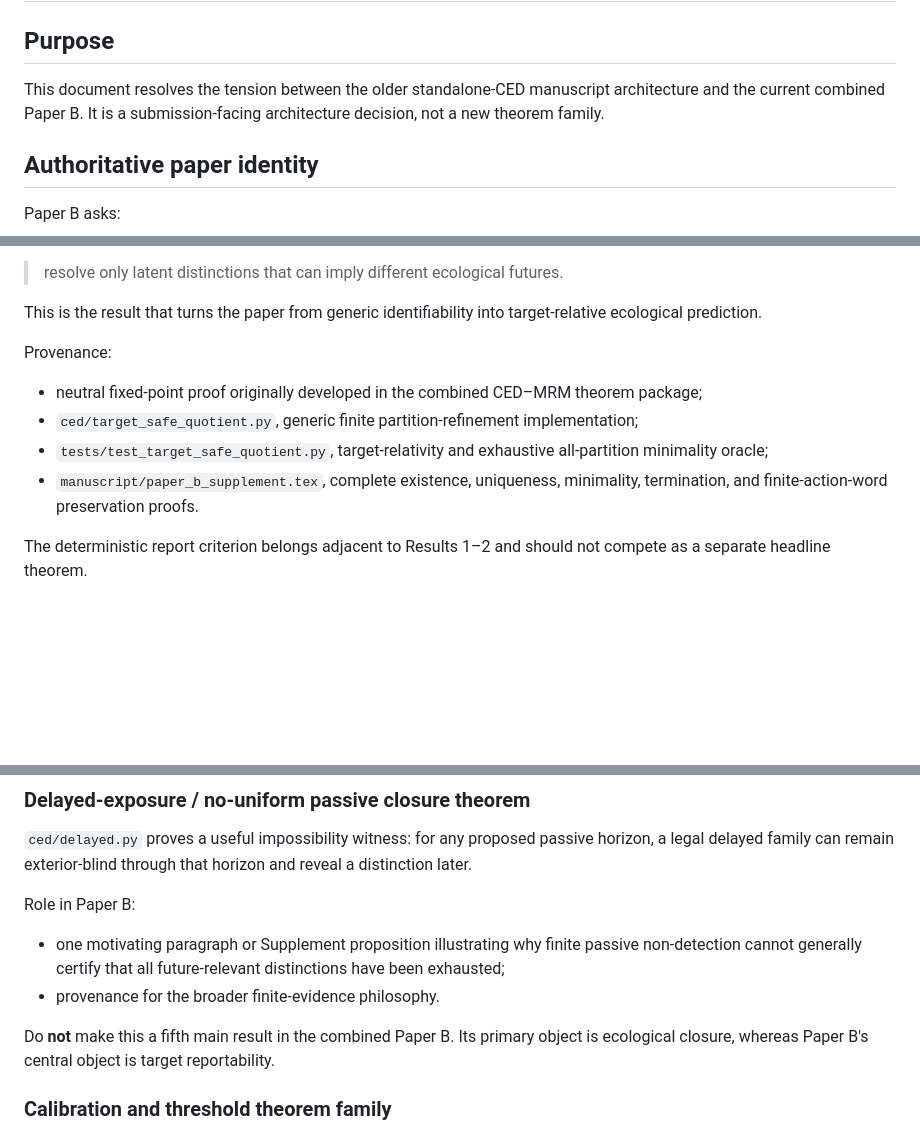
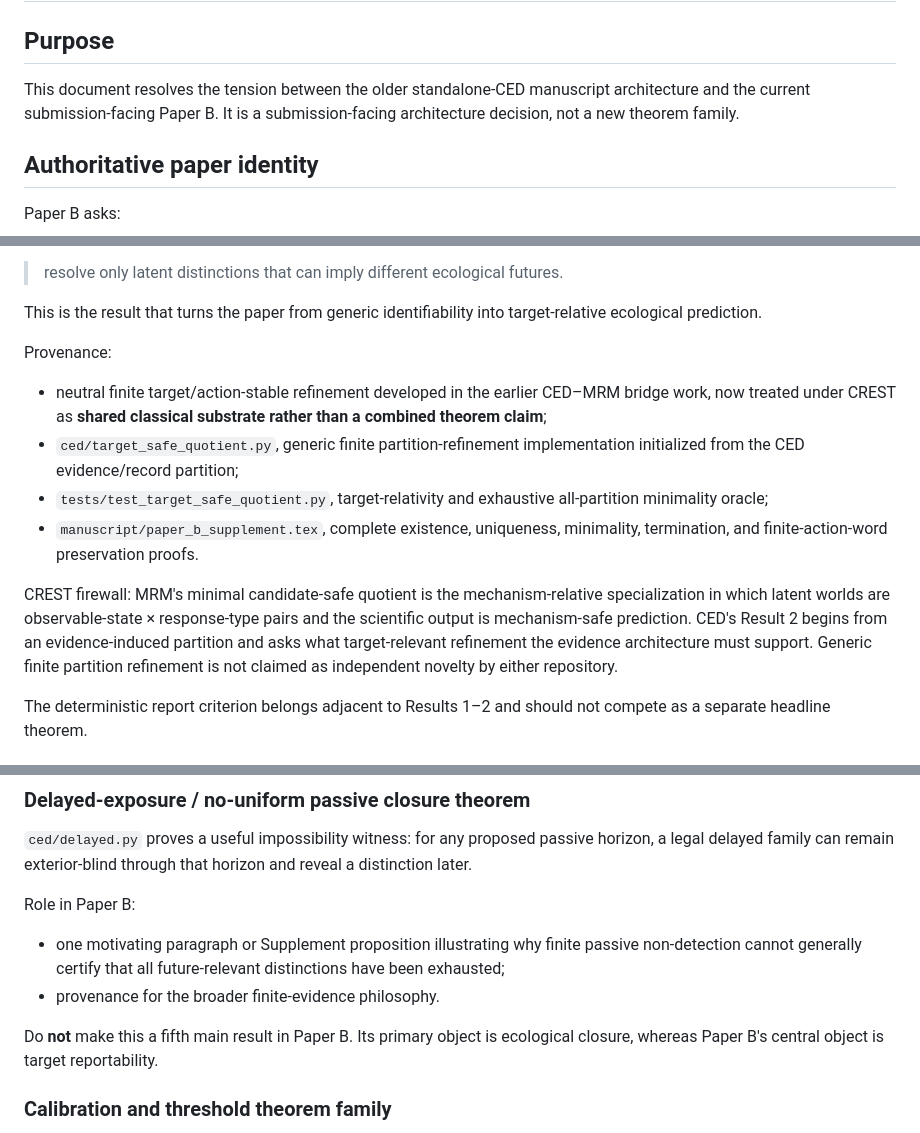
Before and after one commit to zuizui0223/ced, a Markdown page: docs/paper_b_theorem_consolidation.md, 3 parts joined by grey strips. GitHub-like rendering; blank space fills up the shorter version.

Commit message:
Align Paper B theorem consolidation with CREST firewall

```diff
--- a/docs/paper_b_theorem_consolidation.md
+++ b/docs/paper_b_theorem_consolidation.md
@@ -2,7 +2,7 @@
 
 ## Purpose
 
-This document resolves the tension between the older standalone-CED manuscript architecture and the current combined Paper B. It is a submission-facing architecture decision, not a new theorem family.
+This document resolves the tension between the older standalone-CED manuscript architecture and the current submission-facing Paper B. It is a submission-facing architecture decision, not a new theorem family.
 
 ## Authoritative paper identity
 
@@ -57,10 +57,12 @@ This is the result that turns the paper from generic identifiability into target
 
 Provenance:
 
-- neutral fixed-point proof originally developed in the combined CED–MRM theorem package;
-- `ced/target_safe_quotient.py`, generic finite partition-refinement implementation;
+- neutral finite target/action-stable refinement developed in the earlier CED–MRM bridge work, now treated under CREST as **shared classical substrate rather than a combined theorem claim**;
+- `ced/target_safe_quotient.py`, generic finite partition-refinement implementation initialized from the CED evidence/record partition;
 - `tests/test_target_safe_quotient.py`, target-relativity and exhaustive all-partition minimality oracle;
 - `manuscript/paper_b_supplement.tex`, complete existence, uniqueness, minimality, termination, and finite-action-word preservation proofs.
+
+CREST firewall: MRM's minimal candidate-safe quotient is the mechanism-relative specialization in which latent worlds are observable-state × response-type pairs and the scientific output is mechanism-safe prediction. CED's Result 2 begins from an evidence-induced partition and asks what target-relevant refinement the evidence architecture must support. Generic finite partition refinement is not claimed as independent novelty by either repository.
 
 The deterministic report criterion belongs adjacent to Results 1–2 and should not compete as a separate headline theorem.
 
@@ -115,7 +117,7 @@ Role in Paper B:
 - one motivating paragraph or Supplement proposition illustrating why finite passive non-detection cannot generally certify that all future-relevant distinctions have been exhausted;
 - provenance for the broader finite-evidence philosophy.
 
-Do **not** make this a fifth main result in the combined Paper B. Its primary object is ecological closure, whereas Paper B's central object is target reportability.
+Do **not** make this a fifth main result in Paper B. Its primary object is ecological closure, whereas Paper B's central object is target reportability.
 
 ### Calibration and threshold theorem family
 
```
